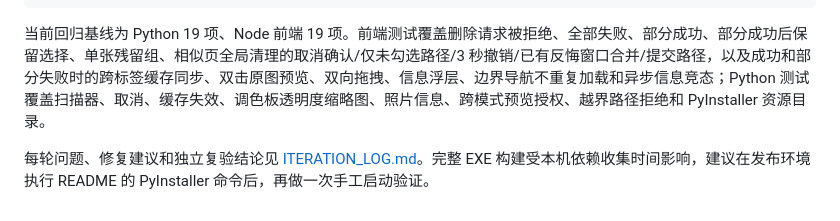
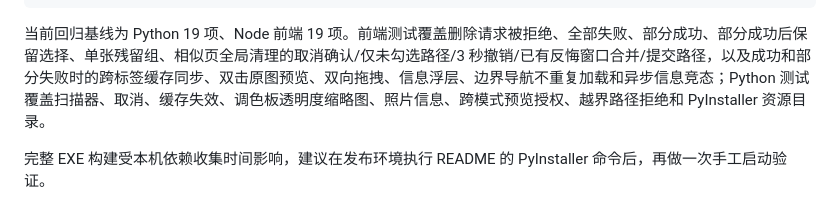
Before and after one commit to OranngeAustin/photo-cleaner, a Markdown page: README.md, the part around the change. Drawn GitHub-style.

Commit message:
README：删除指向未上传 ITERATION_LOG.md 的链接
Co-Authored-By: Claude Opus 5.5 <noreply@anthropic.com>

```diff
--- a/README.md
+++ b/README.md
@@ -106,4 +106,4 @@ node --test tests/test_frontend.js
 
 当前回归基线为 Python 19 项、Node 前端 19 项。前端测试覆盖删除请求被拒绝、全部失败、部分成功、部分成功后保留选择、单张残留组、相似页全局清理的取消确认/仅未勾选路径/3 秒撤销/已有反悔窗口合并/提交路径，以及成功和部分失败时的跨标签缓存同步、双击原图预览、双向拖拽、信息浮层、边界导航不重复加载和异步信息竞态；Python 测试覆盖扫描器、取消、缓存失效、调色板透明度缩略图、照片信息、跨模式预览授权、越界路径拒绝和 PyInstaller 资源目录。
 
-每轮问题、修复建议和独立复验结论见 [ITERATION_LOG.md](ITERATION_LOG.md)。完整 EXE 构建受本机依赖收集时间影响，建议在发布环境执行 README 的 PyInstaller 命令后，再做一次手工启动验证。
+完整 EXE 构建受本机依赖收集时间影响，建议在发布环境执行 README 的 PyInstaller 命令后，再做一次手工启动验证。
```
